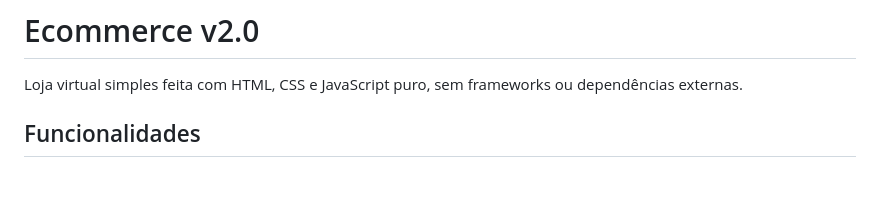
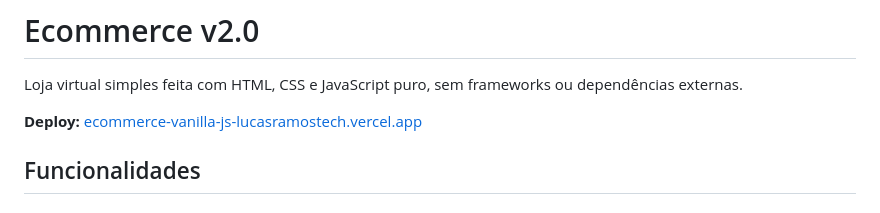
Before and after one commit to lucasramostech/ecommerce-vanilla-js, a Markdown page: README.md, the part around one of its changes. GitHub-like rendering; blank space fills up the shorter version.

Commit message:
Deploy: initial vercel deployment

```diff
--- a/README.md
+++ b/README.md
@@ -1,6 +1,8 @@
 # Ecommerce v2.0
 
 Loja virtual simples feita com HTML, CSS e JavaScript puro, sem frameworks ou dependências externas.
+
+**Deploy:** [ecommerce-vanilla-js-lucasramostech.vercel.app](https://ecommerce-vanilla-js-lucasramostech.vercel.app/login.html)
 
 ## Funcionalidades
 
```
Also changed, not shown: other parts of README.md (+1 -0 lines).
